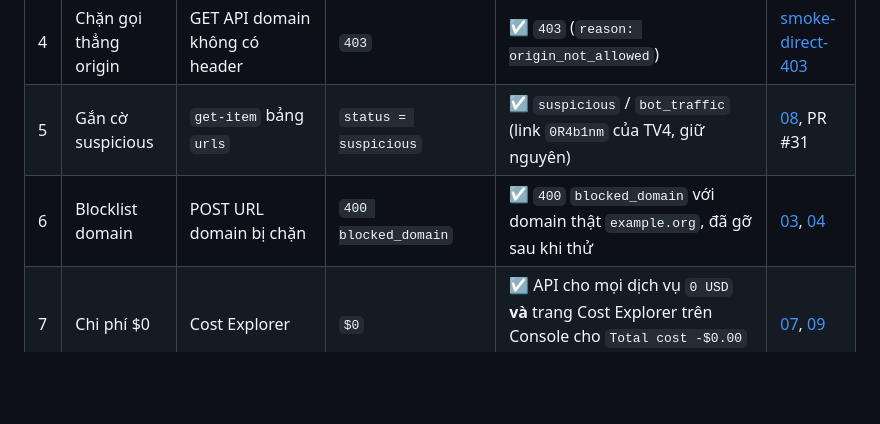
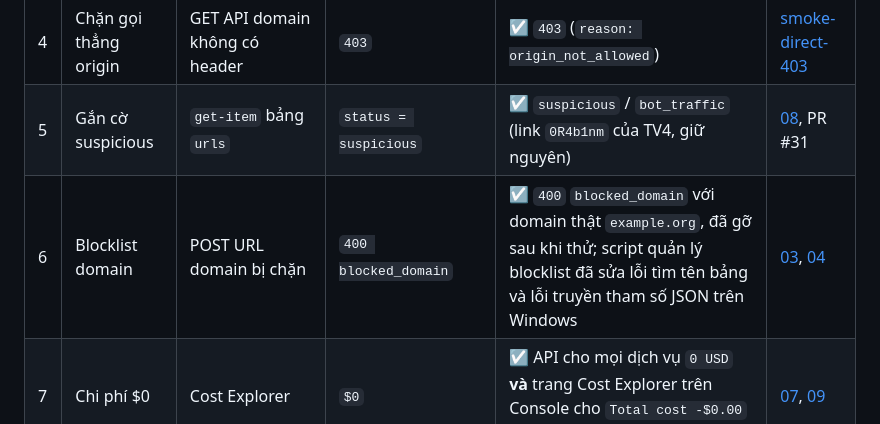
Before and after one commit to uyen1103/smart-url-serverless-aws, a Markdown page: docs/security_test_week2.md, the part around the change. Rendered like a GitHub page; blank space fills up the shorter version.

Commit message:
docs(security): bo sung trang thai sua loi script vao bang tong hop

```diff
--- a/docs/security_test_week2.md
+++ b/docs/security_test_week2.md
@@ -597,7 +597,7 @@ Kiểm tra: `docs/architecture.png` và `docs/architecture.md` đều đã đồ
 | 3 | Rate limit theo IP | 15 × POST `/api/shorten` | 10 thành công rồi `429` + `Retry-After` | ☑ 10× `201`, 5× `429` + `Retry-After` (41→38) | [01](screenshots/aws/lan3/01-ratelimit-output.png), [02](screenshots/aws/lan3/02-rate-limits-table.png) |
 | 4 | Chặn gọi thẳng origin | GET API domain không có header | `403` | ☑ `403` (`reason: origin_not_allowed`) | [smoke-direct-403](screenshots/aws/lan2/smoke-direct-403.png) |
 | 5 | Gắn cờ suspicious | `get-item` bảng `urls` | `status = suspicious` | ☑ `suspicious` / `bot_traffic` (link `0R4b1nm` của TV4, giữ nguyên) | [08](screenshots/aws/lan3/08-suspicious-flagged-link.png), PR #31 |
-| 6 | Blocklist domain | POST URL domain bị chặn | `400 blocked_domain` | ☑ `400` `blocked_domain` với domain thật `example.org`, đã gỡ sau khi thử | [03](screenshots/aws/lan3/03-blocklist-list.png), [04](screenshots/aws/lan3/04-blocked-domain-body.png) |
+| 6 | Blocklist domain | POST URL domain bị chặn | `400 blocked_domain` | ☑ `400` `blocked_domain` với domain thật `example.org`, đã gỡ sau khi thử; script quản lý blocklist đã sửa lỗi tìm tên bảng và lỗi truyền tham số JSON trên Windows | [03](screenshots/aws/lan3/03-blocklist-list.png), [04](screenshots/aws/lan3/04-blocked-domain-body.png) |
 | 7 | Chi phí $0 | Cost Explorer | `$0` | ☑ API cho mọi dịch vụ `0 USD` **và** trang Cost Explorer trên Console cho `Total cost -$0.00` (13 dịch vụ) | [07](screenshots/aws/lan3/07-billing-cost-zero.png), [09](screenshots/aws/lan3/09-cost-explorer-console.png) |
 
 Ảnh chụp AWS Console cần chụp cho: WAF `BlockedRequests` theo rule (mục 1 — **chưa chạy**),
```
